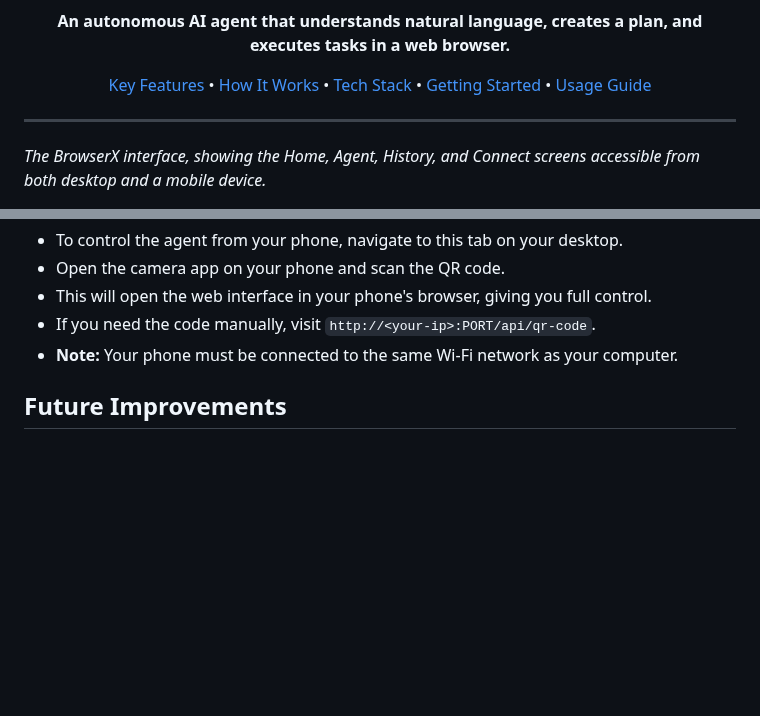
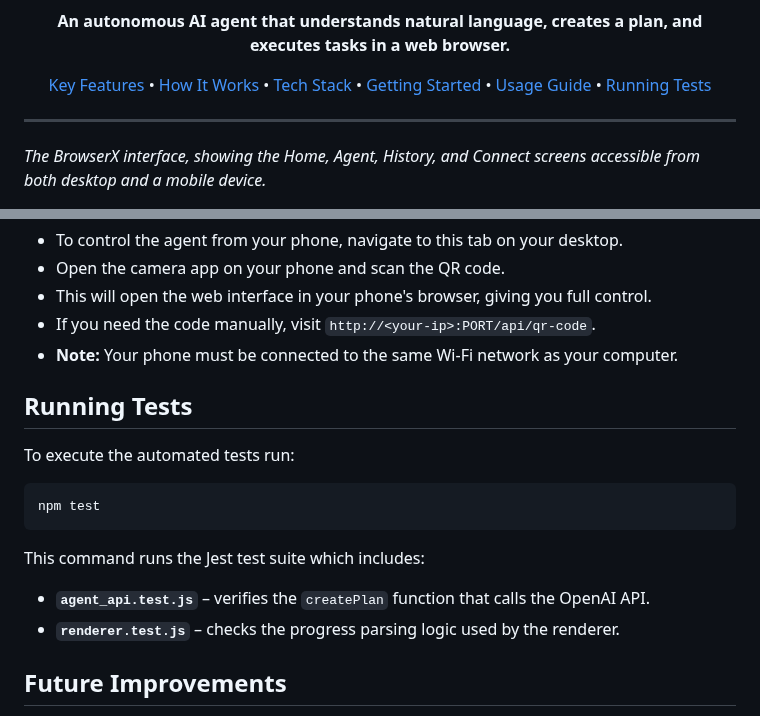
Before and after one commit to SapienXai/agentx, a Markdown page: README.md, 2 parts joined by grey strips. Rendered like a GitHub page; blank space fills up the shorter version.

Commit message:
docs: add testing instructions

````diff
--- a/README.md
+++ b/README.md
@@ -13,7 +13,8 @@
   <a href="#how-it-works">How It Works</a> •
   <a href="#tech-stack">Tech Stack</a> •
   <a href="#getting-started">Getting Started</a> •
-  <a href="#usage-guide">Usage Guide</a>
+  <a href="#usage-guide">Usage Guide</a> •
+  <a href="#running-tests">Running Tests</a>
 </p>
 
 ---
@@ -137,6 +138,19 @@ This tab shows a list of all tasks you have run, along with their status: `Compl
 -   If you need the code manually, visit `http://<your-ip>:PORT/api/qr-code`.
 -   **Note:** Your phone must be connected to the same Wi-Fi network as your computer.
 
+## Running Tests
+
+To execute the automated tests run:
+
+```bash
+npm test
+```
+
+This command runs the Jest test suite which includes:
+
+- **`agent_api.test.js`** – verifies the `createPlan` function that calls the OpenAI API.
+- **`renderer.test.js`** – checks the progress parsing logic used by the renderer.
+
 ## Future Improvements
 
 -   [ ] **Enhanced Error Recovery**: Improve the agent's ability to recover from unexpected errors or popups.
````
